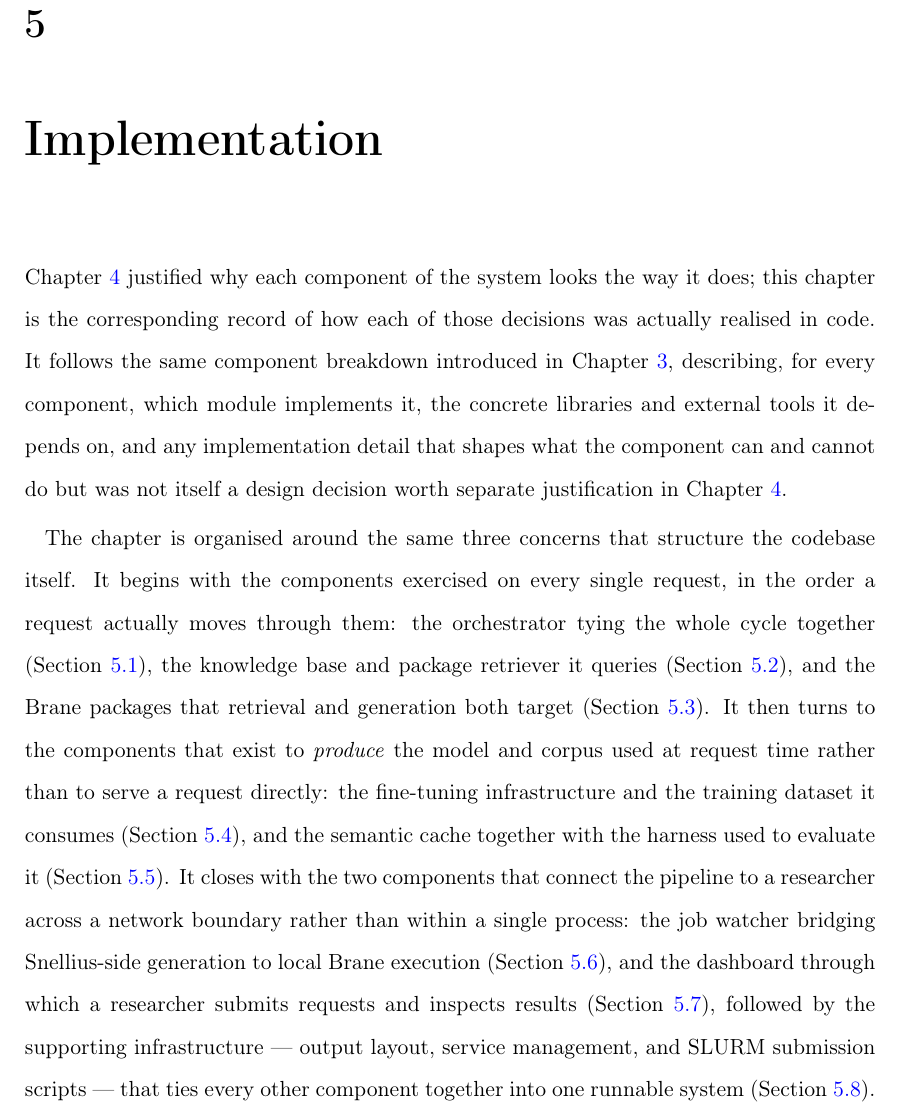
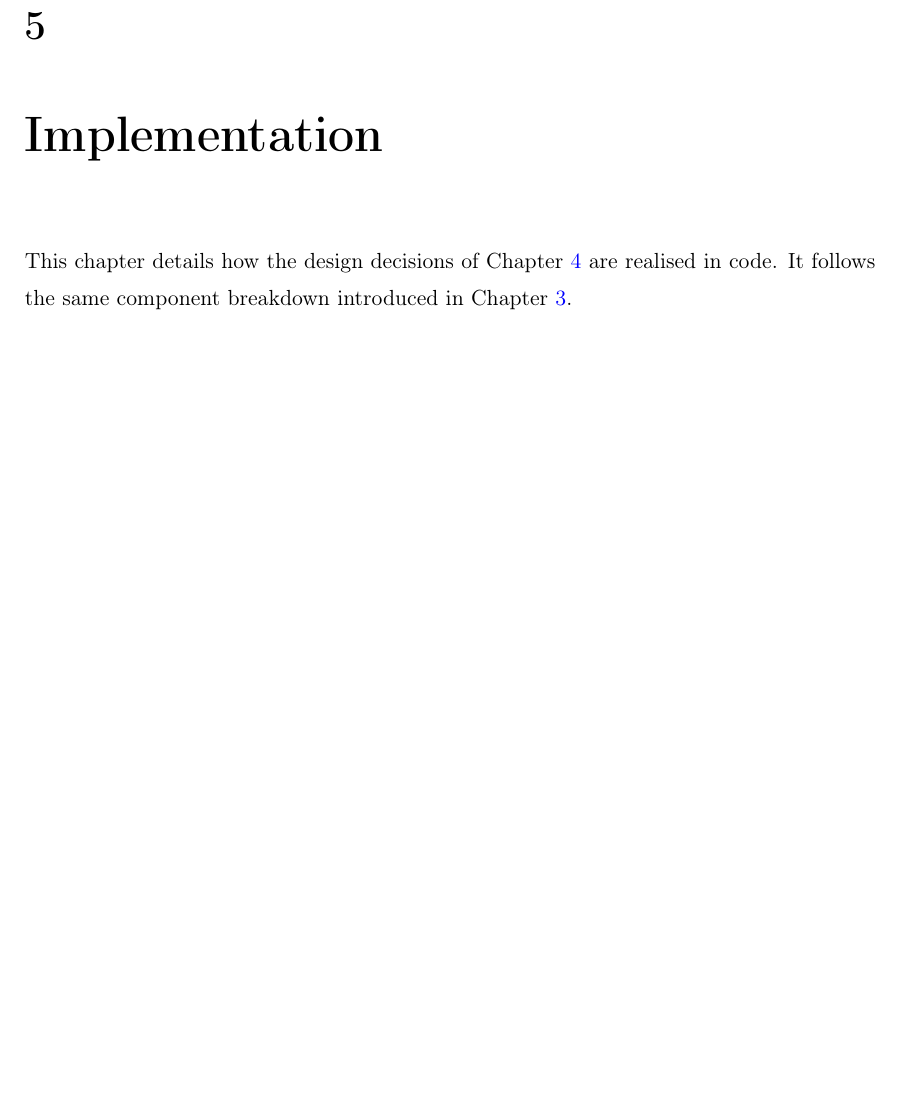
Before and after one commit to ManuDITA/NLP-Brane-Translator, a LaTeX thesis (Thesis Latex/main.tex, which reads Thesis Latex/sections/05_implementation.tex): part of page 50 of 74, cut so that both start at the same text, the shorter picture padded with empty space. Compiled offline with pdfLaTeX.

Commit message:
adjusted description

```diff
--- a/Thesis Latex/sections/05_implementation.tex
+++ b/Thesis Latex/sections/05_implementation.tex
@@ -1,34 +1,8 @@
 \chapter{Implementation}\label{s:implementation}
 
-Chapter~\ref{s:design} justified why each component of the system looks the
-way it does; this chapter is the corresponding record of how each of those
-decisions was actually realised in code. It follows the same component
-breakdown introduced in Chapter~\ref{s:overview}, describing, for every
-component, which module implements it, the concrete libraries and external
-tools it depends on, and any implementation detail that shapes what the
-component can and cannot do but was not itself a design decision worth
-separate justification in Chapter~\ref{s:design}.
-
-The chapter is organised around the same three concerns that structure the
-codebase itself. It begins with the components exercised on every single
-request, in the order a request actually moves through them: the
-orchestrator tying the whole cycle together (Section~\ref{s:pipeline-impl}),
-the knowledge base and package retriever it queries
-(Section~\ref{s:kb-impl}), and the Brane packages that retrieval and
-generation both target (Section~\ref{s:brane-packages}). It then turns to
-the components that exist to \emph{produce} the model and corpus used at
-request time rather than to serve a request directly: the fine-tuning
-infrastructure and the training dataset it consumes
-(Section~\ref{s:finetune-impl}), and the semantic cache together with the
-harness used to evaluate it (Section~\ref{s:cache-impl}). It closes with the
-two components that connect the pipeline to a researcher across a network
-boundary rather than within a single process: the job watcher bridging
-Snellius-side generation to local Brane execution
-(Section~\ref{s:job-watcher}), and the dashboard through which a researcher
-submits requests and inspects results (Section~\ref{ss:frontend}), followed
-by the supporting infrastructure --- output layout, service management, and
-SLURM submission scripts --- that ties every other component together into
-one runnable system (Section~\ref{s:infra-impl}).
+This chapter details how the design decisions of Chapter~\ref{s:design} are
+realised in code. It follows the same component breakdown introduced in
+Chapter~\ref{s:overview}.
 
 \section{Pipeline Orchestrator}\label{s:pipeline-impl}
 
```
